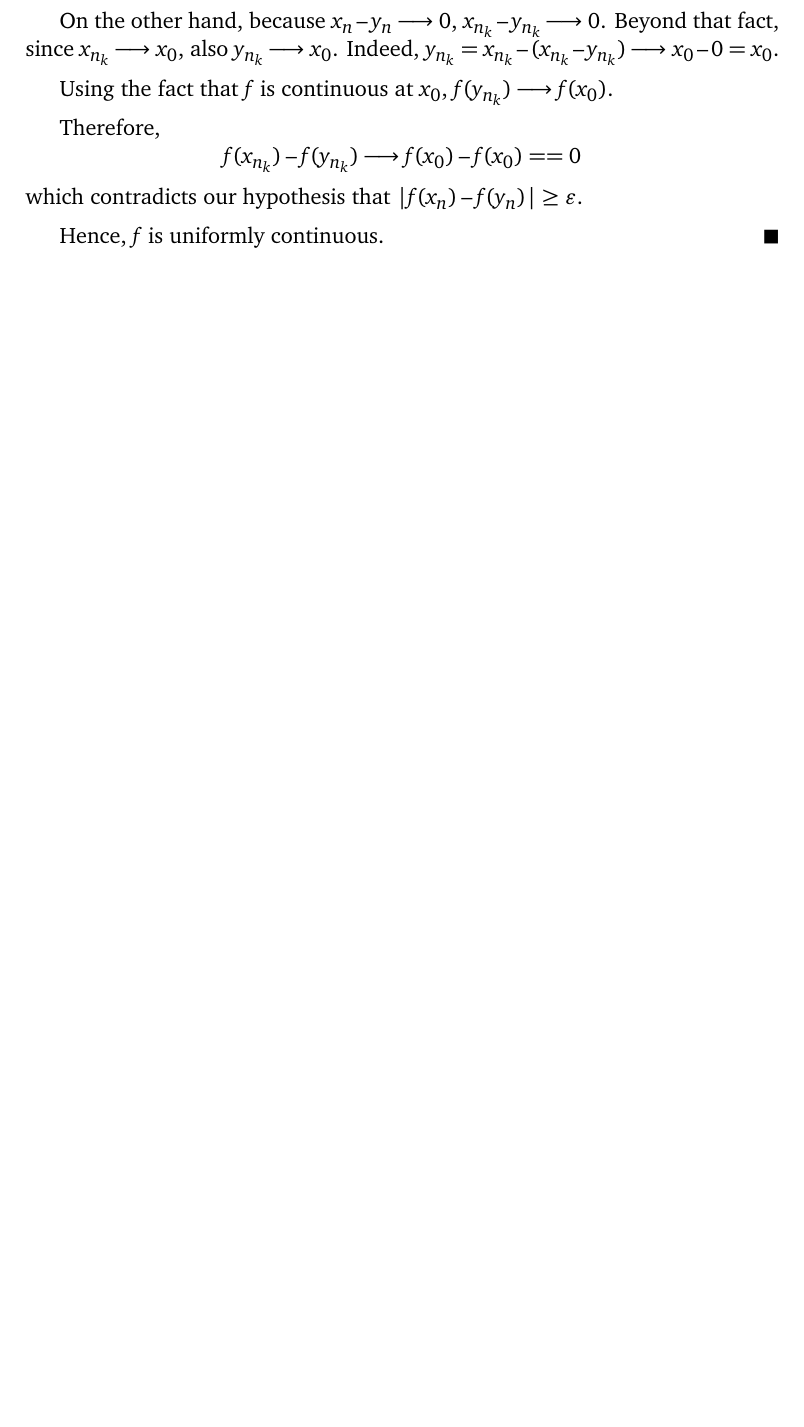
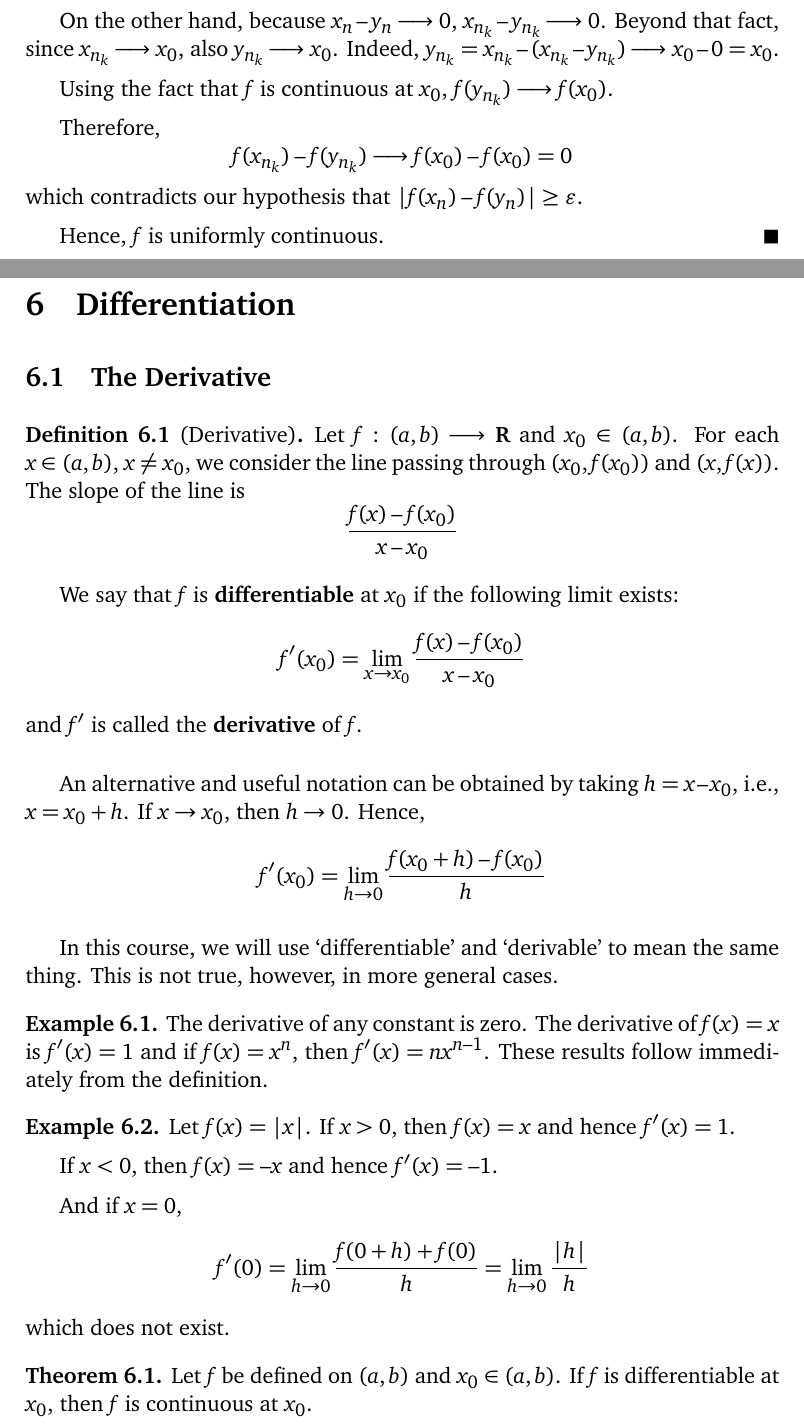
Before and after one commit to adairneto/Analysis-1, a LaTeX document (Analysis_Notes.tex): part of page 59 of 60 before the commit and two parts of pages 59 and 60 of 63 after it, the two joined at a grey line, cut so that both start at the same text, the shorter picture padded with empty space. The pictures show the PDF file Analysis_Notes.pdf that the author committed with the source.

Commit message:
Add files via upload

```diff
--- a/Analysis_Notes.tex
+++ b/Analysis_Notes.tex
@@ -2551,11 +2551,62 @@ The biggest difference is the fact that in uniform continuity, the $\delta$ in t
 
 	Therefore,
 	\[
-		f(x_{n_k}) - f(y_{n_k}) \longrightarrow f(x_0) - f(x_0) == 0
+		f(x_{n_k}) - f(y_{n_k}) \longrightarrow f(x_0) - f(x_0) = 0
 	\]
 	which contradicts our hypothesis that $|f(x_n) - f(y_n)| \geq \varepsilon$.
 
 	Hence, $f$ is uniformly continuous.
 \end{proof}
 
-% R. 99, A. 129
+\newpage
+
+\section{Differentiation}
+
+\subsection{The Derivative}
+
+\begin{definition}[Derivative]
+	Let $f : (a,b) \longrightarrow \textbf{R}$ and $x_0 \in (a,b)$. For each $x \in (a,b)$, $x \neq x_0$, we consider the line passing through $(x_0, f(x_0))$ and $(x, f(x))$. The slope of the line is
+	\[
+		\frac{f(x) - f(x_0)}{x - x_0}
+	\]
+
+	We say that $f$ is \textbf{differentiable} at $x_0$ if the following limit exists:
+	\[
+		f'(x_0)	 = \lim_{x \to x_0} \frac{f(x) - f(x_0)}{x - x_0}
+	\]
+	and $f'$ is called the \textbf{derivative} of $f$.
+\end{definition}
+
+An alternative and useful notation can be obtained by taking $h = x - x_0$, i.e., $x = x_0 + h$. If $x \to x_0$, then $h \to 0$. Hence,
+\[
+	f'(x_0) = \lim_{h \to 0} \frac{f(x_0 + h) - f(x_0)}{h}
+\]
+
+In this course, we will use `differentiable' and `derivable' to mean the same thing. This is not true, however, in more general cases.
+
+\begin{example}
+	The derivative of any constant is zero. The derivative of $f(x) = x$ is $f'(x) = 1$ and if $f(x) = x^n$, then $f'(x) = n x^{n-1}$. These results follow immediately from the definition.
+\end{example}
+
+\begin{example}
+	Let $f(x) = |x|$. If $x > 0$, then $f(x) = x$ and hence $f'(x) = 1$.
+
+	If $x<0$, then $f(x) = -x$ and hence $f'(x) = -1$.
+
+	And if $x=0$,
+	\[
+		f'(0) = \lim_{h \to 0} \frac{f(0+h) + f(0)}{h} = \lim_{h \to 0} \frac{|h|}{h}
+	\]
+	which does not exist.
+\end{example}
+
+\begin{theorem}
+	Let $f$ be defined on $(a,b)$ and $x_0 \in (a,b)$. If $f$ is differentiable at $x_0$, then $f$ is continuous at $x_0$.
+\end{theorem}
+
+\begin{proof}
+	As $x \to x_0$, we have
+	\begin{equation*}
+		\begin{aligned}
+			\lim_{x \to x_0} (f(x) - f(x_0)) &= \lim_{x \to x_0} \left[ \frac{f(x) - f(x_0)}{x - x_0} (x - x_0) \right] \\
+			&= \lim_{x \to x_0} \left[ \frac{f(x) - f(x_0)}{x - x_0} \right] \lim_{x \to x_0} (x - x_0) \\
@@ -2561,0 +2621,17 @@ The biggest difference is the fact that in uniform continuity, the $\delta$ in t
+			&= \lim_{x \to x_0} [f(x) - f(x_0)] + \lim_{x \to x_0} f(x_0) = 0 + f(x_0) \\
+			&= f(x_0)
+		\end{aligned}
+	\end{equation*}
+	i.e., $f$ is continuous at $x_0$.
+\end{proof}
+
+\begin{theorem}
+	Suppose that $f$ and $g$ are defined on $(a,b)$ and differentiable at $x_0 \in (a,b)$. Then
+	\begin{itemize}
+		\item $f+g$ is differentiable at $x_0$ and $(f+g)'(x_0) = f'(x_0)+g'(x_0)$.
+		\item $fg$ is differentiable at $x_0$ and $(fg)'(x_0) = f'(x_0)g(x_0) + f(x_0)g'(x_0)$.
+		\item $f/g$ is differentiable at $x_0$ and
+		\[
+			\left( \frac{f}{g} \right)'(x_0) = \frac{f'(x_0)g(x_0) - f(x_0)g'(x_0)}{g^2(x_0)}
+		\]
+	\end{itemize}
@@ -2562,3 +2656,12 @@ The biggest difference is the fact that in uniform continuity, the $\delta$ in t
+		f : I \longrightarrow \textbf{R} \text{ and } g : J \longrightarrow \textbf{R}
+	\]
+	be functions such that $f(I) \subseteq J$, i.e., $g$ is defined on an interval that contains the range of $f$.
+
+	And now let $a \in I$. If $f$ is differentiable at $a$ and if $g$ is differentiable at $f(a)$, then the composite function $g \circ f$ is differentiable at $a$ and
+	\[
+		(g \circ f)'(a) = g'(f(a)) \cdot f'(a)
+	\]
+\end{theorem}
 
 \newpage
 \nocite{*}
```
Also changed, not shown: Analysis_Notes.pdf, Analysis_Notes.tex (32 more changed lines), 7 other files.
